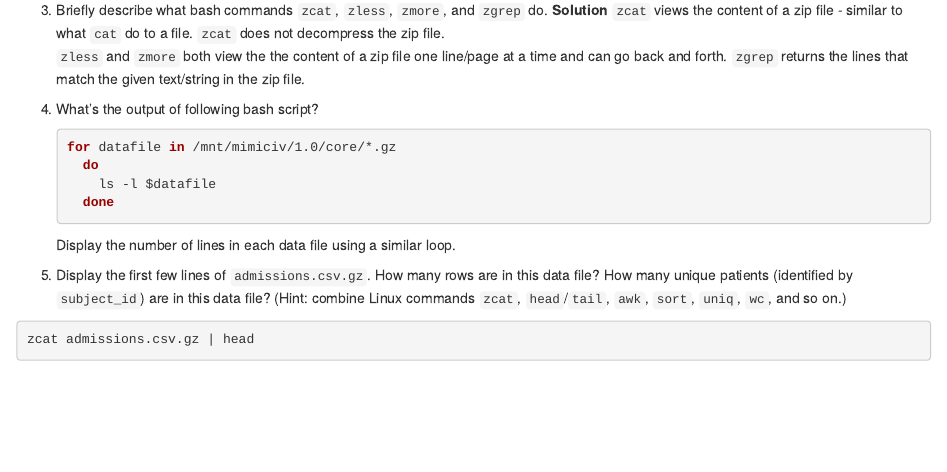
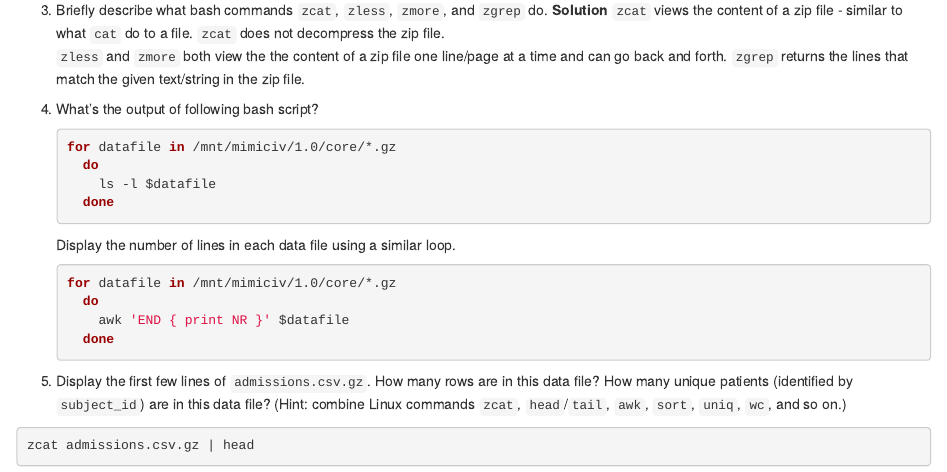
Before and after one commit to lsyang99/biostat-203b-2022-winter, an R Markdown document (hw1/hw1sol.Rmd): the page in a window 1100 px wide, from 1590 px down. Rendered offline with R 4.5, knitr and Pandoc, with nearby package versions.

Commit message:
Starting on Q3.5

````diff
--- a/hw1/hw1sol.Rmd
+++ b/hw1/hw1sol.Rmd
@@ -79,6 +79,13 @@ Data files are stored in the `.csv.gz` format as they contain large quantity of
       done
     ```
 Display the number of lines in each data file using a similar loop.
+    ```{bash, eval=F}
+    for datafile in /mnt/mimiciv/1.0/core/*.gz
+      do
+        awk 'END { print NR }' $datafile
+      done
+    ```
+
 
 5. Display the first few lines of `admissions.csv.gz`. How many rows are in this data file? How many unique patients (identified by `subject_id`) are in this data file? (Hint: combine Linux commands `zcat`, `head`/`tail`, `awk`, `sort`, `uniq`, `wc`, and so on.)
 ```{bash}
````
